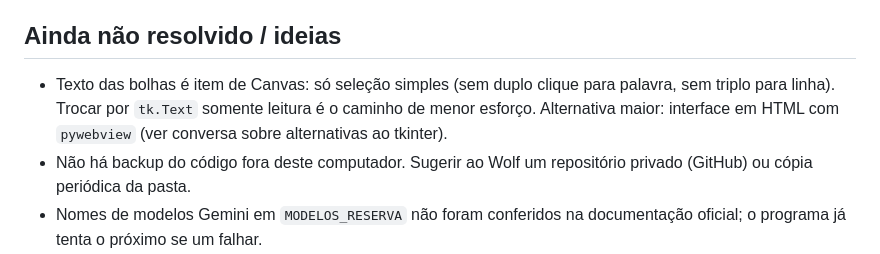
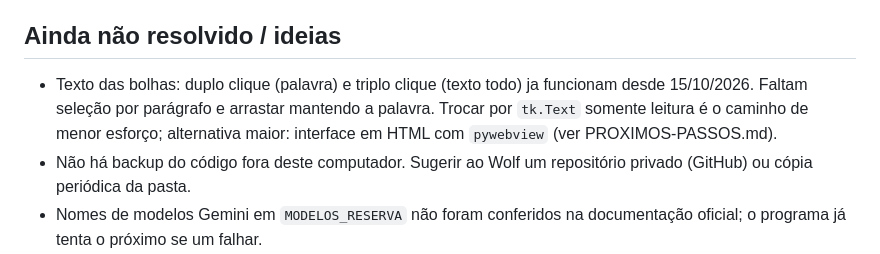
Before and after one commit to Wolffiiee/Eye-of-Thundera, a Markdown page: INSTRUCOES-PARA-IA.md, the part around the change. GitHub-like rendering.

Commit message:
INSTRUCOES: duplo/triplo clique ja existem

```diff
--- a/INSTRUCOES-PARA-IA.md
+++ b/INSTRUCOES-PARA-IA.md
@@ -79,10 +79,7 @@ chaves) ficam em `%LOCALAPPDATA%\PesquisaIA\` e NUNCA entram no projeto.
   .exe pelo `Pesquisa IA.spec`. Trocou a imagem? Gere o .exe de novo.
 
 ## Ainda não resolvido / ideias
-- Texto das bolhas é item de Canvas: só seleção simples (sem duplo clique
-  para palavra, sem triplo para linha). Trocar por `tk.Text` somente leitura
-  é o caminho de menor esforço. Alternativa maior: interface em HTML com
-  `pywebview` (ver conversa sobre alternativas ao tkinter).
+- Texto das bolhas: duplo clique (palavra) e triplo clique (texto todo) ja funcionam desde 15/10/2026. Faltam seleção por parágrafo e arrastar mantendo a palavra. Trocar por `tk.Text` somente leitura é o caminho de menor esforço; alternativa maior: interface em HTML com `pywebview` (ver PROXIMOS-PASSOS.md).
 - Não há backup do código fora deste computador. Sugerir ao Wolf um
   repositório privado (GitHub) ou cópia periódica da pasta.
 - Nomes de modelos Gemini em `MODELOS_RESERVA` não foram conferidos na
```
